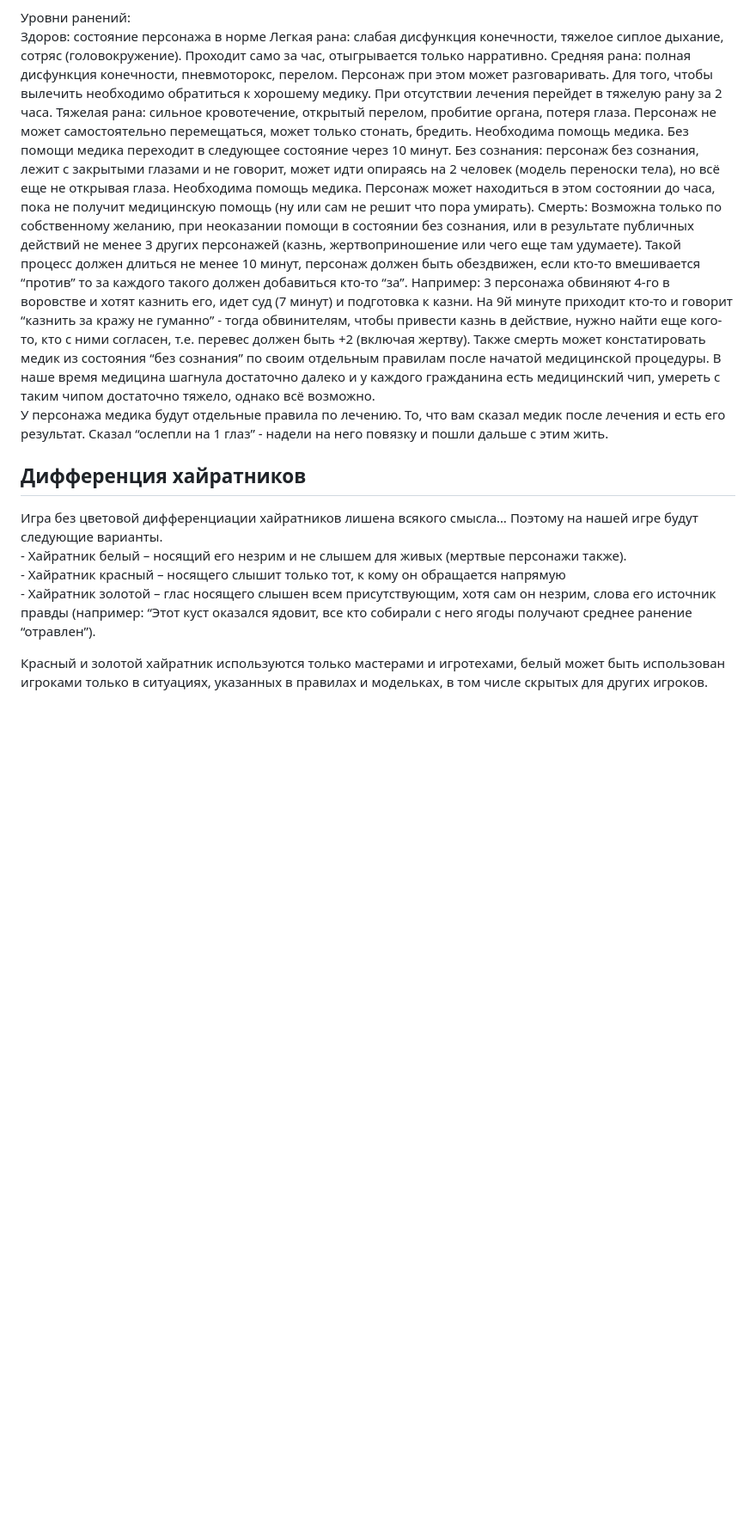
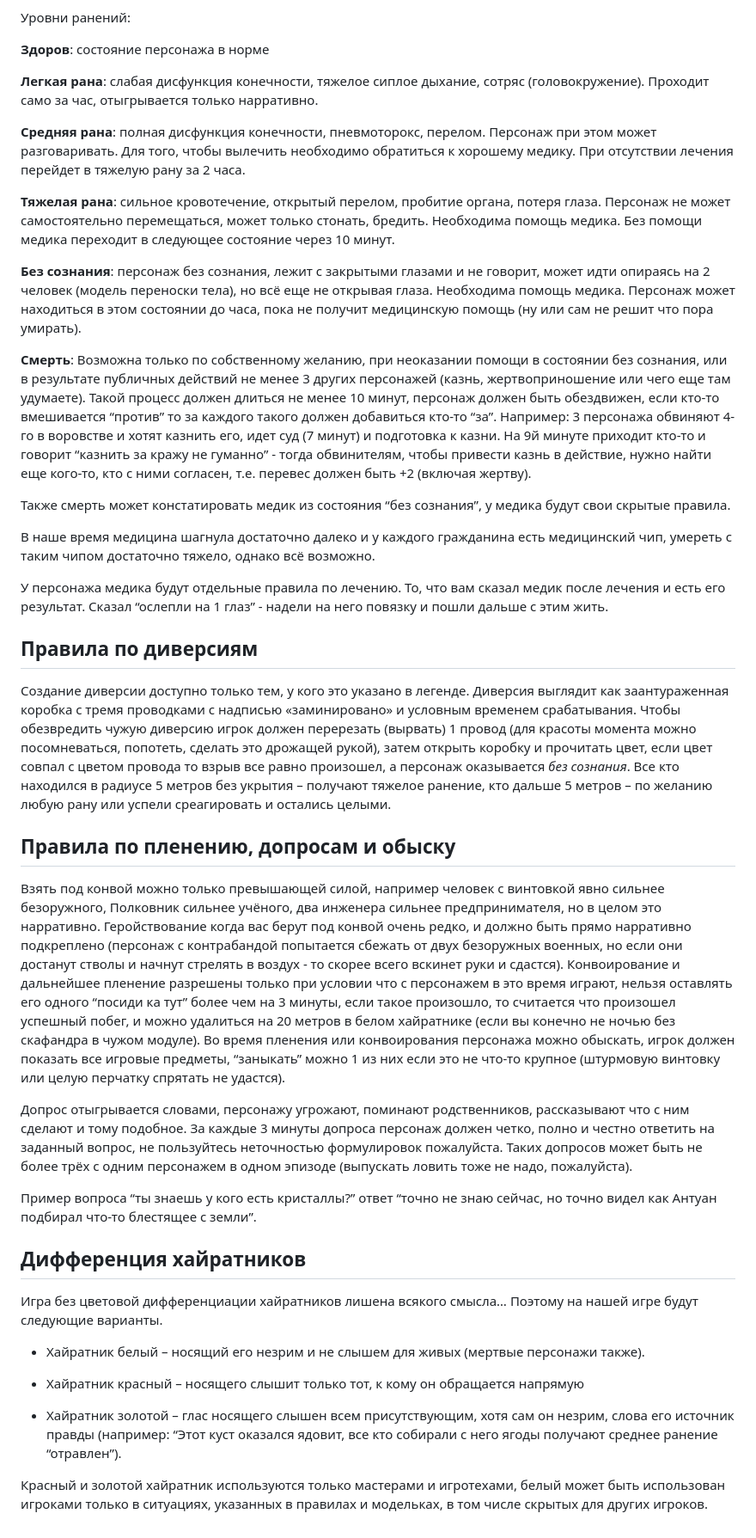
Before and after one commit to PBrothersMasters/Paradise_Game, a Markdown page: catalog/rules.md, the part around one of its changes. Shown at 86% size. Drawn GitHub-style; blank space fills up the shorter version.

```diff
--- a/catalog/rules.md
+++ b/catalog/rules.md
@@ -77,20 +86,41 @@
 
 Уровни ранений:
-Здоров: состояние персонажа в норме
-Легкая рана: слабая дисфункция конечности, тяжелое сиплое дыхание, сотряс (головокружение). Проходит само за час, отыгрывается только нарративно.
-Средняя рана: полная дисфункция конечности, пневмоторокс, перелом. Персонаж при этом может разговаривать. Для того, чтобы вылечить необходимо обратиться к хорошему медику. При отсутствии лечения перейдет в тяжелую рану за 2 часа.
-Тяжелая рана: сильное кровотечение, открытый перелом, пробитие органа, потеря глаза. Персонаж не может самостоятельно перемещаться, может только стонать, бредить. Необходима помощь медика. Без помощи медика переходит в следующее состояние через 10 минут.
-Без сознания: персонаж без сознания, лежит с закрытыми глазами и не говорит, может идти опираясь на 2 человек (модель переноски тела), но всё еще не открывая глаза. Необходима помощь медика. Персонаж может находиться в этом состоянии до часа, пока не получит медицинскую помощь (ну или сам не решит что пора умирать).
-Смерть: Возможна только по собственному желанию, при неоказании помощи в состоянии без сознания, или в результате публичных действий не менее 3 других персонажей (казнь, жертвоприношение или чего еще там удумаете). Такой процесс должен длиться не менее 10 минут, персонаж должен быть обездвижен, если кто-то вмешивается “против” то за каждого такого должен добавиться кто-то “за”. Например: 3 персонажа обвиняют 4-го в воровстве и хотят казнить его, идет суд (7 минут) и подготовка к казни. На 9й минуте приходит кто-то и говорит “казнить за кражу не гуманно” - тогда обвинителям, чтобы привести казнь в действие, нужно найти еще кого-то, кто с ними согласен, т.е. перевес должен быть +2 (включая жертву).
-Также смерть может констатировать медик из состояния “без сознания” по своим отдельным правилам после начатой медицинской процедуры.
+
+**Здоров**: состояние персонажа в норме
+
+**Легкая рана**: слабая дисфункция конечности, тяжелое сиплое дыхание, сотряс (головокружение). Проходит само за час, отыгрывается только нарративно.
+
+**Средняя рана**: полная дисфункция конечности, пневмоторокс, перелом. Персонаж при этом может разговаривать. Для того, чтобы вылечить необходимо обратиться к хорошему медику. При отсутствии лечения перейдет в тяжелую рану за 2 часа.
+
+**Тяжелая рана**: сильное кровотечение, открытый перелом, пробитие органа, потеря глаза. Персонаж не может самостоятельно перемещаться, может только стонать, бредить. Необходима помощь медика. Без помощи медика переходит в следующее состояние через 10 минут.
+
+**Без сознания**: персонаж без сознания, лежит с закрытыми глазами и не говорит, может идти опираясь на 2 человек (модель переноски тела), но всё еще не открывая глаза. Необходима помощь медика. Персонаж может находиться в этом состоянии до часа, пока не получит медицинскую помощь (ну или сам не решит что пора умирать).
+
+**Смерть**: Возможна только по собственному желанию, при неоказании помощи в состоянии без сознания, или в результате публичных действий не менее 3 других персонажей (казнь, жертвоприношение или чего еще там удумаете). Такой процесс должен длиться не менее 10 минут, персонаж должен быть обездвижен, если кто-то вмешивается “против” то за каждого такого должен добавиться кто-то “за”. Например: 3 персонажа обвиняют 4-го в воровстве и хотят казнить его, идет суд (7 минут) и подготовка к казни. На 9й минуте приходит кто-то и говорит “казнить за кражу не гуманно” - тогда обвинителям, чтобы привести казнь в действие, нужно найти еще кого-то, кто с ними согласен, т.е. перевес должен быть +2 (включая жертву).
+
+Также смерть может констатировать медик из состояния “без сознания”, у медика будут свои скрытые правила.
+
 В наше время медицина шагнула достаточно далеко и у каждого гражданина есть медицинский чип, умереть с таким чипом достаточно тяжело, однако всё возможно.
-У персонажа медика будут отдельные правила по лечению. То, что вам сказал медик после лечения и есть его результат. Сказал “ослепли на 1 глаз” \- надели на него повязку и пошли дальше с этим жить.
+
+У персонажа медика будут отдельные правила по лечению. То, что вам сказал медик после лечения и есть его результат. Сказал “ослепли на 1 глаз” - надели на него повязку и пошли дальше с этим жить.
+
+## Правила по диверсиям
+Создание диверсии доступно только тем, у кого это указано в легенде. Диверсия выглядит как заантураженная коробка с тремя проводками с надписью «заминировано» и условным временем срабатывания. Чтобы обезвредить чужую диверсию игрок должен перерезать (вырвать) 1 провод (для красоты момента можно посомневаться, попотеть, сделать это дрожащей рукой), затем открыть коробку и прочитать цвет, если цвет совпал с цветом провода то взрыв все равно произошел, а персонаж оказывается *без сознания*. Все кто находился в радиусе 5 метров без укрытия – получают тяжелое ранение, кто дальше 5 метров – по желанию любую рану или успели среагировать и остались целыми.
+
+## Правила по пленению, допросам и обыску
+Взять под конвой можно только превышающей силой, например человек с винтовкой явно сильнее безоружного, Полковник сильнее учёного, два инженера сильнее предпринимателя, но в целом это нарративно. Геройствование когда вас берут под конвой очень редко, и должно быть прямо нарративно подкреплено (персонаж с контрабандой попытается сбежать от двух безоружных военных, но если они достанут стволы и начнут стрелять в воздух - то скорее всего вскинет руки и сдастся). Конвоирование и дальнейшее пленение разрешены только при условии что с персонажем в это время играют, нельзя оставлять его одного “посиди ка тут” более чем на 3 минуты, если такое произошло, то считается что произошел успешный побег, и можно удалиться на 20 метров в белом хайратнике (если вы конечно не ночью без скафандра в чужом модуле). Во время пленения или конвоирования персонажа можно обыскать, игрок должен показать все игровые предметы, “заныкать” можно 1 из них если это не что-то крупное (штурмовую винтовку или целую перчатку спрятать не удастся).
+
+Допрос отыгрывается словами, персонажу угрожают, поминают родственников, рассказывают что с ним сделают и тому подобное. За каждые 3 минуты допроса персонаж должен четко, полно и честно ответить на заданный вопрос, не пользуйтесь неточностью формулировок пожалуйста. Таких допросов может быть не более трёх с одним персонажем в одном эпизоде (выпускать ловить тоже не надо, пожалуйста).
+
+Пример вопроса “ты знаешь у кого есть кристаллы?” ответ “точно не знаю сейчас, но точно видел как Антуан подбирал что-то блестящее с земли”.
 
 ## Дифференция хайратников
+Игра без цветовой дифференциации хайратников лишена всякого смысла… Поэтому на нашей игре будут следующие варианты.
 
-Игра без цветовой дифференциации хайратников лишена всякого смысла… Поэтому на нашей игре будут следующие варианты.
-\- Хайратник белый – носящий его незрим и не слышем для живых (мертвые персонажи также).
-\- Хайратник красный – носящего слышит только тот, к кому он обращается напрямую
-\- Хайратник золотой – глас носящего слышен всем присутствующим, хотя сам он незрим, слова его источник правды (например: “Этот куст оказался ядовит, все кто собирали с него ягоды получают среднее ранение “отравлен”).
+- Хайратник белый – носящий его незрим и не слышем для живых (мертвые персонажи также).
+
+- Хайратник красный – носящего слышит только тот, к кому он обращается напрямую
+
+- Хайратник золотой – глас носящего слышен всем присутствующим, хотя сам он незрим, слова его источник правды (например: “Этот куст оказался ядовит, все кто собирали с него ягоды получают среднее ранение “отравлен”).
 
 Красный и золотой хайратник используются только мастерами и игротехами, белый может быть использован игроками только в ситуациях, указанных в правилах и модельках, в том числе скрытых для других игроков.
```
Also changed, not shown: other parts of catalog/rules.md (+52 -43 lines).
